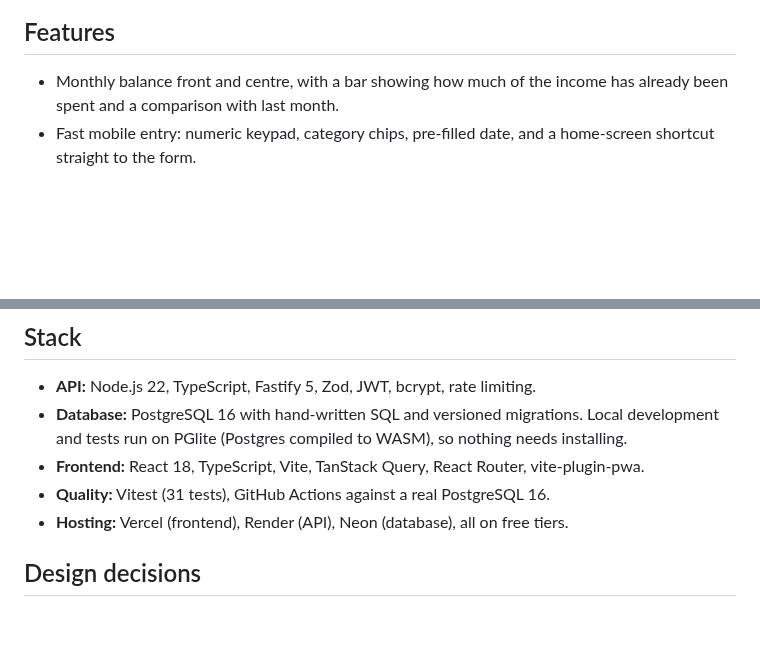
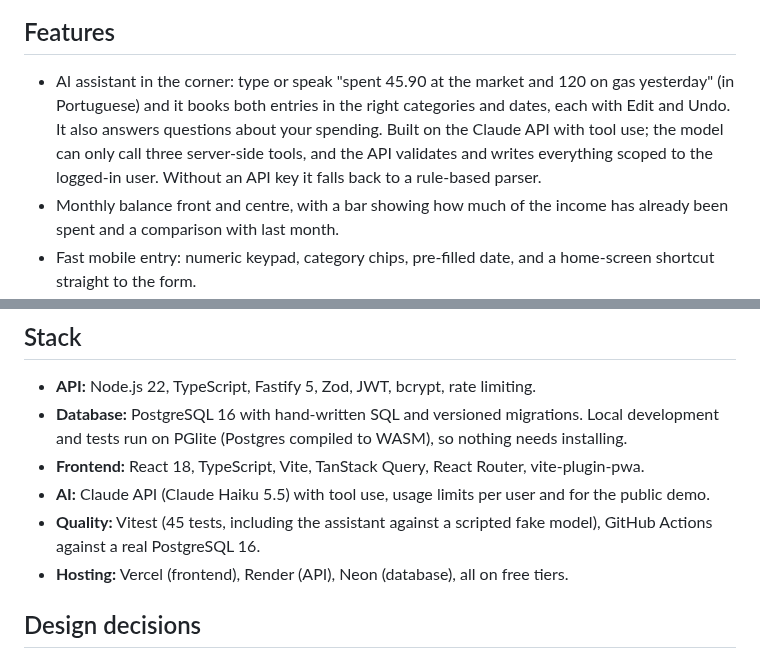
Before and after one commit to AlanFMF/Financeiro, a Markdown page: README.en.md, 2 parts joined by grey strips. Drawn GitHub-style; blank space fills up the shorter version.

```diff
--- a/README.en.md
+++ b/README.en.md
@@ -16,6 +16,7 @@ It grew out of a real Google Sheets budget I use at home. Saldo imports that spr
 
 ## Features
 
+- AI assistant in the corner: type or speak "spent 45.90 at the market and 120 on gas yesterday" (in Portuguese) and it books both entries in the right categories and dates, each with Edit and Undo. It also answers questions about your spending. Built on the Claude API with tool use; the model can only call three server-side tools, and the API validates and writes everything scoped to the logged-in user. Without an API key it falls back to a rule-based parser.
 - Monthly balance front and centre, with a bar showing how much of the income has already been spent and a comparison with last month.
 - Fast mobile entry: numeric keypad, category chips, pre-filled date, and a home-screen shortcut straight to the form.
 - Recurring items and installments: copy fixed entries to the next month in one tap; `Loan (10/48)` becomes `(11/48)` automatically and the final installment is not copied again.
@@ -29,7 +30,8 @@ It grew out of a real Google Sheets budget I use at home. Saldo imports that spr
 - **API:** Node.js 22, TypeScript, Fastify 5, Zod, JWT, bcrypt, rate limiting.
 - **Database:** PostgreSQL 16 with hand-written SQL and versioned migrations. Local development and tests run on PGlite (Postgres compiled to WASM), so nothing needs installing.
 - **Frontend:** React 18, TypeScript, Vite, TanStack Query, React Router, vite-plugin-pwa.
-- **Quality:** Vitest (31 tests), GitHub Actions against a real PostgreSQL 16.
+- **AI:** Claude API (Claude Haiku 5.5) with tool use, usage limits per user and for the public demo.
+- **Quality:** Vitest (45 tests, including the assistant against a scripted fake model), GitHub Actions against a real PostgreSQL 16.
 - **Hosting:** Vercel (frontend), Render (API), Neon (database), all on free tiers.
 
 ## Design decisions
```
Also changed, not shown: README.md (+16 -3 lines), docs/desktop-assistente.png (added), docs/mobile-assistente.png (added), 16 other files.
